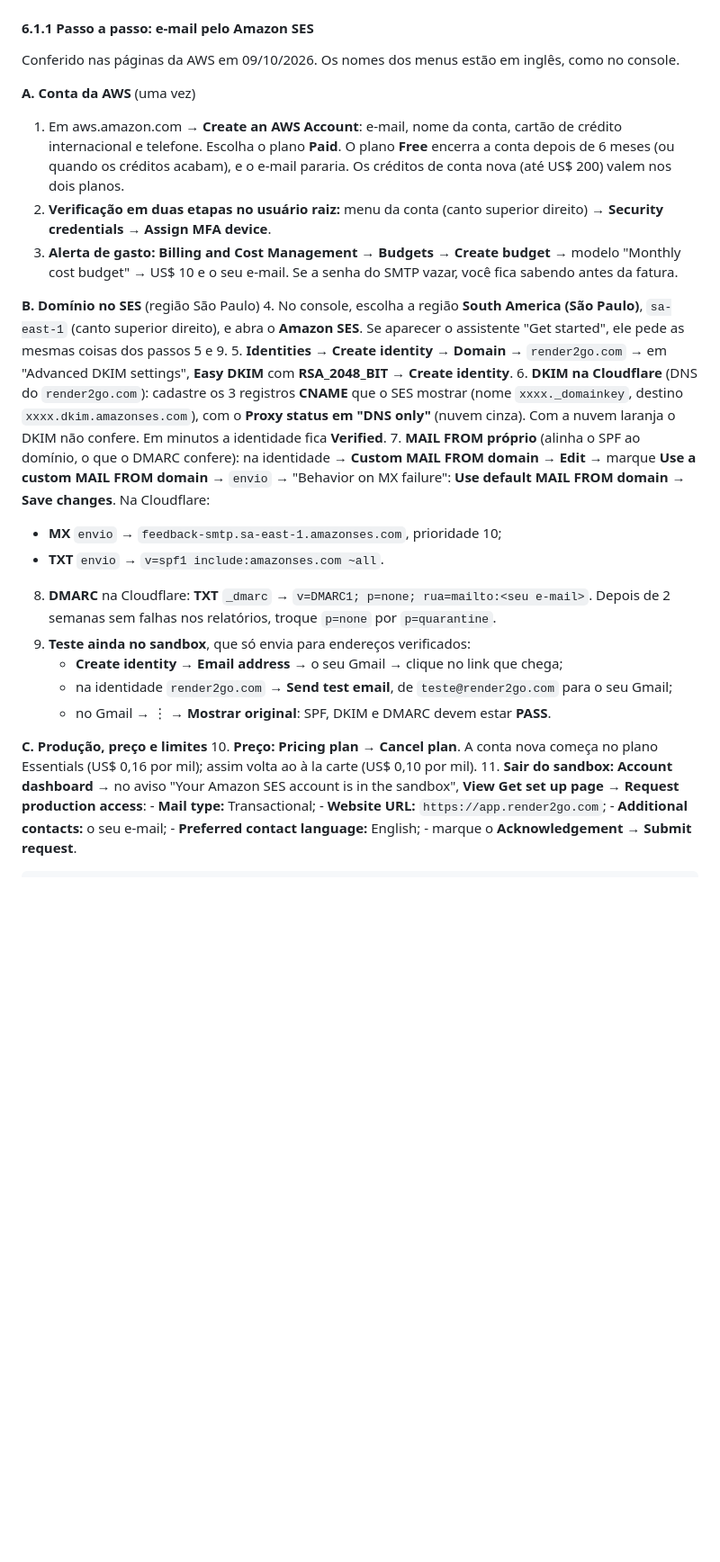
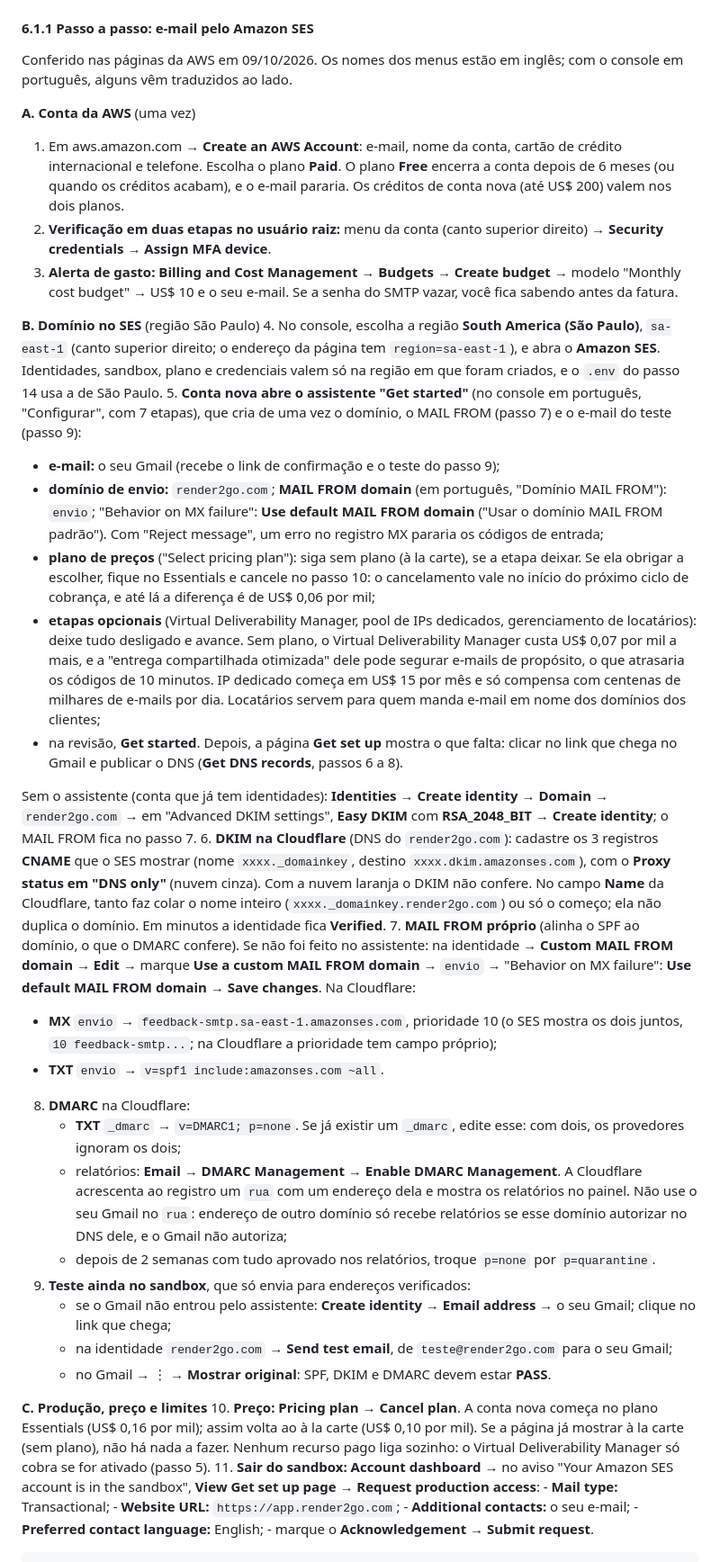
Before and after one commit to M4y-D4y-23h/RENDER2GO, a Markdown page: docs/13-seguranca-escala-e-lancamento.md, the part around the change. Shown at 90% size. Rendered like a GitHub page; blank space fills up the shorter version.

Commit message:
Docs: SES pelo assistente "Configurar" e DMARC com relatórios que chegam
- Passo 5 do docs/13 (6.1.1): o assistente de conta nova já cria o MAIL
  FROM `envio`; seguir sem plano de preços e com as etapas opcionais
  desligadas (o Virtual Deliverability Manager custa à parte e pode
  segurar e-mails, o que atrasaria os códigos).
- DMARC: um `_dmarc` só, e relatórios pelo DMARC Management da
  Cloudflare; um endereço do Gmail no `rua` não recebe relatórios de
  outro domínio.

Co-Authored-By: Claude Opus 5.5 <noreply@anthropic.com>
Claude-Session: https://claude.ai/code/session_01Vv8uXVst2xK54e4avA3HZ8

```diff
--- a/docs/13-seguranca-escala-e-lancamento.md
+++ b/docs/13-seguranca-escala-e-lancamento.md
@@ -173,7 +173,7 @@ Numa máquina de 4 vCPU (Xeon 2,3 GHz, 15 GB), com a API, o Postgres e o gerador
 
 #### 6.1.1 Passo a passo: e-mail pelo Amazon SES
 
-Conferido nas páginas da AWS em 09/10/2026. Os nomes dos menus estão em inglês, como no console.
+Conferido nas páginas da AWS em 09/10/2026. Os nomes dos menus estão em inglês; com o console em português, alguns vêm traduzidos ao lado.
 
 **A. Conta da AWS** (uma vez)
 1. Em aws.amazon.com → **Create an AWS Account**: e-mail, nome da conta, cartão de crédito internacional e telefone. Escolha o plano **Paid**. O plano **Free** encerra a conta depois de 6 meses (ou quando os créditos acabam), e o e-mail pararia. Os créditos de conta nova (até US$ 200) valem nos dois planos.
@@ -181,20 +181,30 @@ Conferido nas páginas da AWS em 09/10/2026. Os nomes dos menus estão em inglê
 3. **Alerta de gasto:** **Billing and Cost Management** → **Budgets** → **Create budget** → modelo "Monthly cost budget" → US$ 10 e o seu e-mail. Se a senha do SMTP vazar, você fica sabendo antes da fatura.
 
 **B. Domínio no SES** (região São Paulo)
-4. No console, escolha a região **South America (São Paulo)**, `sa-east-1` (canto superior direito), e abra o **Amazon SES**. Se aparecer o assistente "Get started", ele pede as mesmas coisas dos passos 5 e 9.
-5. **Identities** → **Create identity** → **Domain** → `render2go.com` → em "Advanced DKIM settings", **Easy DKIM** com **RSA_2048_BIT** → **Create identity**.
-6. **DKIM na Cloudflare** (DNS do `render2go.com`): cadastre os 3 registros **CNAME** que o SES mostrar (nome `xxxx._domainkey`, destino `xxxx.dkim.amazonses.com`), com o **Proxy status em "DNS only"** (nuvem cinza). Com a nuvem laranja o DKIM não confere. Em minutos a identidade fica **Verified**.
-7. **MAIL FROM próprio** (alinha o SPF ao domínio, o que o DMARC confere): na identidade → **Custom MAIL FROM domain** → **Edit** → marque **Use a custom MAIL FROM domain** → `envio` → "Behavior on MX failure": **Use default MAIL FROM domain** → **Save changes**. Na Cloudflare:
-   - **MX** `envio` → `feedback-smtp.sa-east-1.amazonses.com`, prioridade 10;
+4. No console, escolha a região **South America (São Paulo)**, `sa-east-1` (canto superior direito; o endereço da página tem `region=sa-east-1`), e abra o **Amazon SES**. Identidades, sandbox, plano e credenciais valem só na região em que foram criados, e o `.env` do passo 14 usa a de São Paulo.
+5. **Conta nova abre o assistente "Get started"** (no console em português, "Configurar", com 7 etapas), que cria de uma vez o domínio, o MAIL FROM (passo 7) e o e-mail do teste (passo 9):
+   - **e-mail:** o seu Gmail (recebe o link de confirmação e o teste do passo 9);
+   - **domínio de envio:** `render2go.com`; **MAIL FROM domain** (em português, "Domínio MAIL FROM"): `envio`; "Behavior on MX failure": **Use default MAIL FROM domain** ("Usar o domínio MAIL FROM padrão"). Com "Reject message", um erro no registro MX pararia os códigos de entrada;
+   - **plano de preços** ("Select pricing plan"): siga sem plano (à la carte), se a etapa deixar. Se ela obrigar a escolher, fique no Essentials e cancele no passo 10: o cancelamento vale no início do próximo ciclo de cobrança, e até lá a diferença é de US$ 0,06 por mil;
+   - **etapas opcionais** (Virtual Deliverability Manager, pool de IPs dedicados, gerenciamento de locatários): deixe tudo desligado e avance. Sem plano, o Virtual Deliverability Manager custa US$ 0,07 por mil a mais, e a "entrega compartilhada otimizada" dele pode segurar e-mails de propósito, o que atrasaria os códigos de 10 minutos. IP dedicado começa em US$ 15 por mês e só compensa com centenas de milhares de e-mails por dia. Locatários servem para quem manda e-mail em nome dos domínios dos clientes;
+   - na revisão, **Get started**. Depois, a página **Get set up** mostra o que falta: clicar no link que chega no Gmail e publicar o DNS (**Get DNS records**, passos 6 a 8).
+
+   Sem o assistente (conta que já tem identidades): **Identities** → **Create identity** → **Domain** → `render2go.com` → em "Advanced DKIM settings", **Easy DKIM** com **RSA_2048_BIT** → **Create identity**; o MAIL FROM fica no passo 7.
+6. **DKIM na Cloudflare** (DNS do `render2go.com`): cadastre os 3 registros **CNAME** que o SES mostrar (nome `xxxx._domainkey`, destino `xxxx.dkim.amazonses.com`), com o **Proxy status em "DNS only"** (nuvem cinza). Com a nuvem laranja o DKIM não confere. No campo **Name** da Cloudflare, tanto faz colar o nome inteiro (`xxxx._domainkey.render2go.com`) ou só o começo; ela não duplica o domínio. Em minutos a identidade fica **Verified**.
+7. **MAIL FROM próprio** (alinha o SPF ao domínio, o que o DMARC confere). Se não foi feito no assistente: na identidade → **Custom MAIL FROM domain** → **Edit** → marque **Use a custom MAIL FROM domain** → `envio` → "Behavior on MX failure": **Use default MAIL FROM domain** → **Save changes**. Na Cloudflare:
+   - **MX** `envio` → `feedback-smtp.sa-east-1.amazonses.com`, prioridade 10 (o SES mostra os dois juntos, `10 feedback-smtp...`; na Cloudflare a prioridade tem campo próprio);
    - **TXT** `envio` → `v=spf1 include:amazonses.com ~all`.
-8. **DMARC** na Cloudflare: **TXT** `_dmarc` → `v=DMARC1; p=none; rua=mailto:<seu e-mail>`. Depois de 2 semanas sem falhas nos relatórios, troque `p=none` por `p=quarantine`.
+8. **DMARC** na Cloudflare:
+   - **TXT** `_dmarc` → `v=DMARC1; p=none`. Se já existir um `_dmarc`, edite esse: com dois, os provedores ignoram os dois;
+   - relatórios: **Email** → **DMARC Management** → **Enable DMARC Management**. A Cloudflare acrescenta ao registro um `rua` com um endereço dela e mostra os relatórios no painel. Não use o seu Gmail no `rua`: endereço de outro domínio só recebe relatórios se esse domínio autorizar no DNS dele, e o Gmail não autoriza;
+   - depois de 2 semanas com tudo aprovado nos relatórios, troque `p=none` por `p=quarantine`.
 9. **Teste ainda no sandbox**, que só envia para endereços verificados:
-   - **Create identity** → **Email address** → o seu Gmail → clique no link que chega;
+   - se o Gmail não entrou pelo assistente: **Create identity** → **Email address** → o seu Gmail; clique no link que chega;
    - na identidade `render2go.com` → **Send test email**, de `teste@render2go.com` para o seu Gmail;
    - no Gmail → ⋮ → **Mostrar original**: SPF, DKIM e DMARC devem estar **PASS**.
 
 **C. Produção, preço e limites**
-10. **Preço:** **Pricing plan** → **Cancel plan**. A conta nova começa no plano Essentials (US$ 0,16 por mil); assim volta ao à la carte (US$ 0,10 por mil).
+10. **Preço:** **Pricing plan** → **Cancel plan**. A conta nova começa no plano Essentials (US$ 0,16 por mil); assim volta ao à la carte (US$ 0,10 por mil). Se a página já mostrar à la carte (sem plano), não há nada a fazer. Nenhum recurso pago liga sozinho: o Virtual Deliverability Manager só cobra se for ativado (passo 5).
 11. **Sair do sandbox:** **Account dashboard** → no aviso "Your Amazon SES account is in the sandbox", **View Get set up page** → **Request production access**:
     - **Mail type:** Transactional;
     - **Website URL:** `https://app.render2go.com`;
```
Also changed, not shown: CHANGELOG.md (+1 -0 lines).
